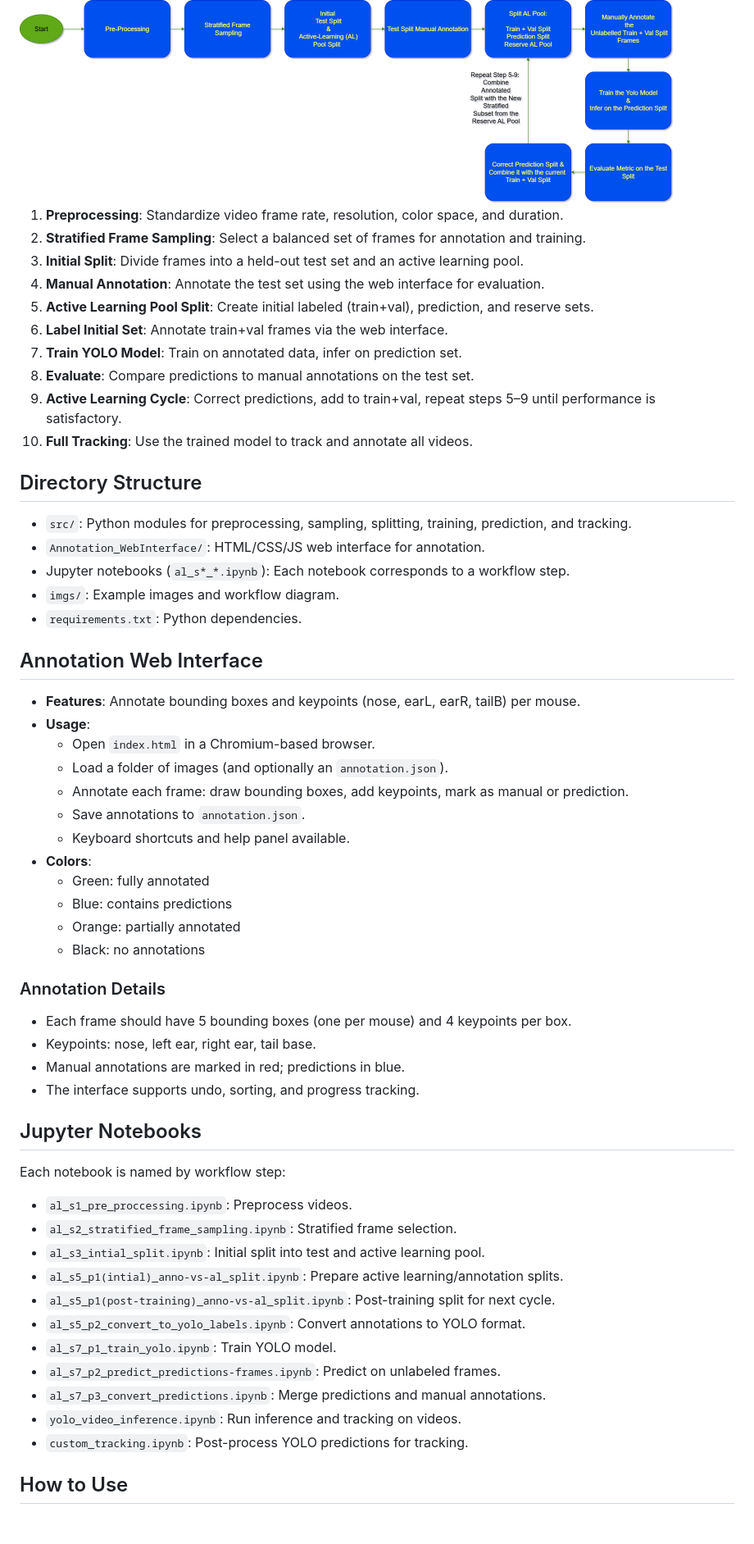
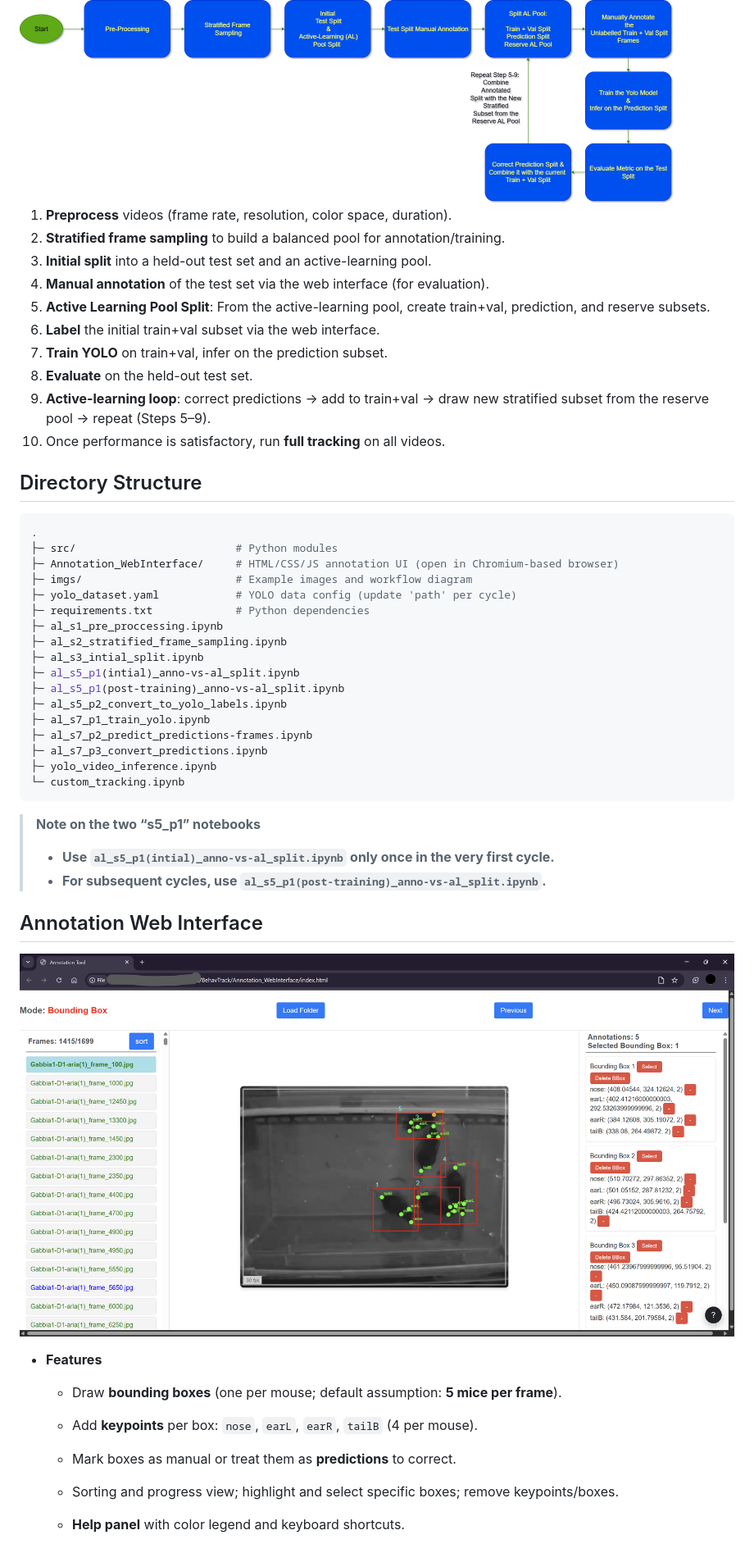
Before and after one commit to lens-biophotonics/BehavTrack, a Markdown page: README.md, the part around the change printed below. Shown: that part at 82% size. Drawn GitHub-style; pictures changed too: imgs/ann_web-interface.png; blank space fills up the shorter version.

````diff
--- a/README.md
+++ b/README.md
@@ -21,61 +31,55 @@ This framework was designed to streamline behavioral analysis in rodent studies,
 <img src="./imgs/workflow.png" width="800" height="250">
 
 
-1. **Preprocessing**: Standardize video frame rate, resolution, color space, and duration.
-2. **Stratified Frame Sampling**: Select a balanced set of frames for annotation and training.
-3. **Initial Split**: Divide frames into a held-out test set and an active learning pool.
-4. **Manual Annotation**: Annotate the test set using the web interface for evaluation.
-5. **Active Learning Pool Split**: Create initial labeled (train+val), prediction, and reserve sets.
-6. **Label Initial Set**: Annotate train+val frames via the web interface.
-7. **Train YOLO Model**: Train on annotated data, infer on prediction set.
-8. **Evaluate**: Compare predictions to manual annotations on the test set.
-9. **Active Learning Cycle**: Correct predictions, add to train+val, repeat steps 5–9 until performance is satisfactory.
-10. **Full Tracking**: Use the trained model to track and annotate all videos.
+1. **Preprocess** videos (frame rate, resolution, color space, duration).
+2. **Stratified frame sampling** to build a balanced pool for annotation/training.
+3. **Initial split** into a held-out test set and an active-learning pool.
+4. **Manual annotation** of the test set via the web interface (for evaluation).
+5. **Active Learning Pool Split**: From the active-learning pool, create train+val, prediction, and reserve subsets.
+6. **Label** the initial train+val subset via the web interface.
+7. **Train YOLO** on train+val, infer on the prediction subset.
+8. **Evaluate** on the held-out test set.
+9. **Active-learning loop**: correct predictions → add to train+val → draw new stratified subset from the reserve pool → repeat (Steps 5–9).
+10. Once performance is satisfactory, run **full tracking** on all videos.
 
 ## Directory Structure
 
-- `src/`: Python modules for preprocessing, sampling, splitting, training, prediction, and tracking.
-- `Annotation_WebInterface/`: HTML/CSS/JS web interface for annotation.
-- Jupyter notebooks (`al_s*_*.ipynb`): Each notebook corresponds to a workflow step.
-- `imgs/`: Example images and workflow diagram.
-- `requirements.txt`: Python dependencies.
+```bash
+.
+├─ src/                         # Python modules
+├─ Annotation_WebInterface/     # HTML/CSS/JS annotation UI (open in Chromium-based browser)
+├─ imgs/                        # Example images and workflow diagram
+├─ yolo_dataset.yaml            # YOLO data config (update 'path' per cycle)
+├─ requirements.txt             # Python dependencies
+├─ al_s1_pre_proccessing.ipynb
+├─ al_s2_stratified_frame_sampling.ipynb
+├─ al_s3_intial_split.ipynb
+├─ al_s5_p1(intial)_anno-vs-al_split.ipynb
+├─ al_s5_p1(post-training)_anno-vs-al_split.ipynb
+├─ al_s5_p2_convert_to_yolo_labels.ipynb
+├─ al_s7_p1_train_yolo.ipynb
+├─ al_s7_p2_predict_predictions-frames.ipynb
+├─ al_s7_p3_convert_predictions.ipynb
+├─ yolo_video_inference.ipynb
+└─ custom_tracking.ipynb
+```
+> __Note on the two “s5_p1” notebooks__
+> + __Use `al_s5_p1(intial)_anno-vs-al_split.ipynb` only once in the very first cycle.__
+> + __For subsequent cycles, use `al_s5_p1(post-training)_anno-vs-al_split.ipynb`.__
+
 
 ## Annotation Web Interface
 
-- **Features**: Annotate bounding boxes and keypoints (nose, earL, earR, tailB) per mouse.
-- **Usage**:
-  - Open `index.html` in a Chromium-based browser.
-  - Load a folder of images (and optionally an `annotation.json`).
-  - Annotate each frame: draw bounding boxes, add keypoints, mark as manual or prediction.
-  - Save annotations to `annotation.json`.
-  - Keyboard shortcuts and help panel available.
-- **Colors**:
-  - Green: fully annotated
-  - Blue: contains predictions
-  - Orange: partially annotated
-  - Black: no annotations
+<img src="./imgs/ann_web-interface.png" width="900" height="400" />
 
-### Annotation Details
+- **Features**
+    - Draw **bounding boxes** (one per mouse; default assumption: **5 mice per frame**).
 
-- Each frame should have 5 bounding boxes (one per mouse) and 4 keypoints per box.
-- Keypoints: nose, left ear, right ear, tail base.
-- Manual annotations are marked in red; predictions in blue.
-- The interface supports undo, sorting, and progress tracking.
+    - Add **keypoints** per box: `nose`, `earL`, `earR`, `tailB` (4 per mouse).
 
-## Jupyter Notebooks
+    - Mark boxes as manual or treat them as **predictions** to correct.
 
-Each notebook is named by workflow step:
-- `al_s1_pre_proccessing.ipynb`: Preprocess videos.
-- `al_s2_stratified_frame_sampling.ipynb`: Stratified frame selection.
-- `al_s3_intial_split.ipynb`: Initial split into test and active learning pool.
-- `al_s5_p1(intial)_anno-vs-al_split.ipynb`: Prepare active learning/annotation splits.
-- `al_s5_p1(post-training)_anno-vs-al_split.ipynb`: Post-training split for next cycle.
-- `al_s5_p2_convert_to_yolo_labels.ipynb`: Convert annotations to YOLO format.
-- `al_s7_p1_train_yolo.ipynb`: Train YOLO model.
-- `al_s7_p2_predict_predictions-frames.ipynb`: Predict on unlabeled frames.
-- `al_s7_p3_convert_predictions.ipynb`: Merge predictions and manual annotations.
-- `yolo_video_inference.ipynb`: Run inference and tracking on videos.
-- `custom_tracking.ipynb`: Post-process YOLO predictions for tracking.
+    - Sorting and progress view; highlight and select specific boxes; remove keypoints/boxes.
 
-## How to Use
+    - **Help panel** with color legend and keyboard shortcuts.
 
````
Also changed, not shown: other parts of README.md (+135 -21 lines).
